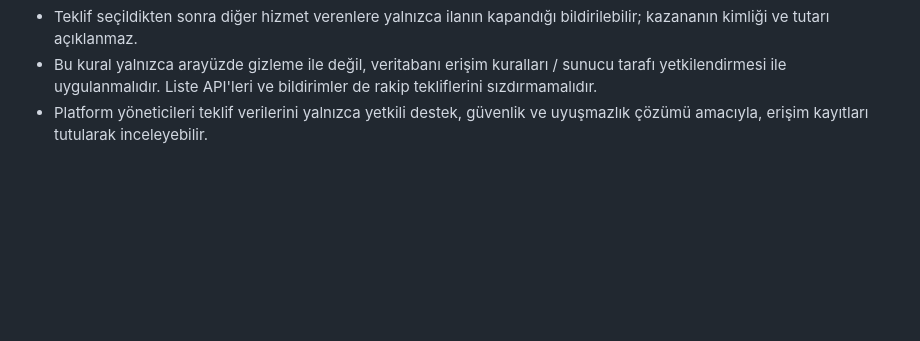
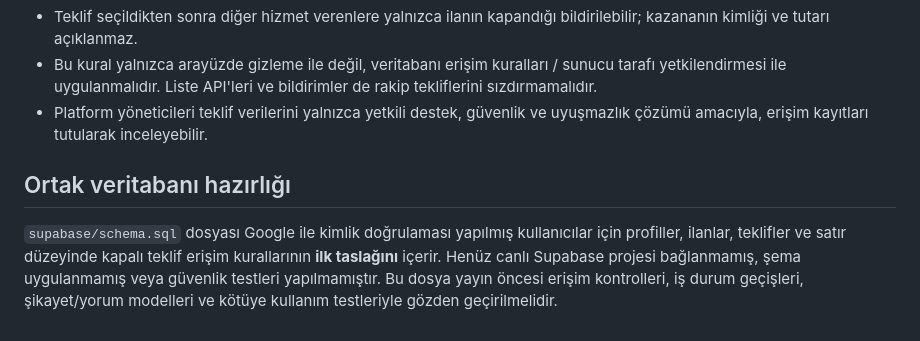
Before and after one commit to fatihspor/teklifbul, a Markdown page: README.md, the part around the change. Drawn GitHub-style; blank space fills up the shorter version.

Commit message:
Record database draft status and remaining production security checks

```diff
--- a/README.md
+++ b/README.md
@@ -40,3 +40,6 @@ Debug APK yalnızca test içindir. APK üretim adımının varlığı, iş akı
 - Teklif seçildikten sonra diğer hizmet verenlere yalnızca ilanın kapandığı bildirilebilir; kazananın kimliği ve tutarı açıklanmaz.
 - Bu kural yalnızca arayüzde gizleme ile değil, veritabanı erişim kuralları / sunucu tarafı yetkilendirmesi ile uygulanmalıdır. Liste API'leri ve bildirimler de rakip tekliflerini sızdırmamalıdır.
 - Platform yöneticileri teklif verilerini yalnızca yetkili destek, güvenlik ve uyuşmazlık çözümü amacıyla, erişim kayıtları tutularak inceleyebilir.
+
+## Ortak veritabanı hazırlığı
+`supabase/schema.sql` dosyası Google ile kimlik doğrulaması yapılmış kullanıcılar için profiller, ilanlar, teklifler ve satır düzeyinde kapalı teklif erişim kurallarının **ilk taslağını** içerir. Henüz canlı Supabase projesi bağlanmamış, şema uygulanmamış veya güvenlik testleri yapılmamıştır. Bu dosya yayın öncesi erişim kontrolleri, iş durum geçişleri, şikayet/yorum modelleri ve kötüye kullanım testleriyle gözden geçirilmelidir.
```
